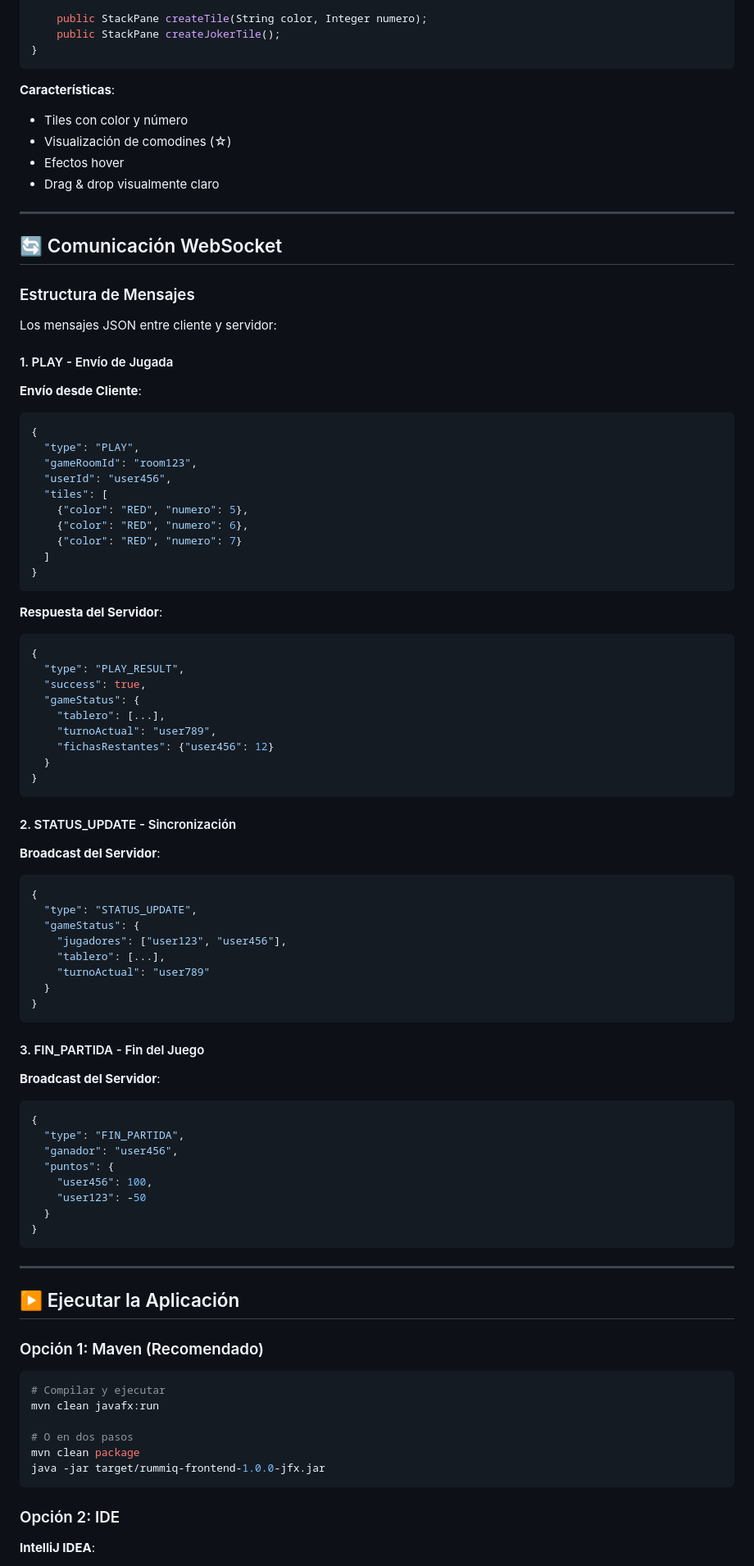
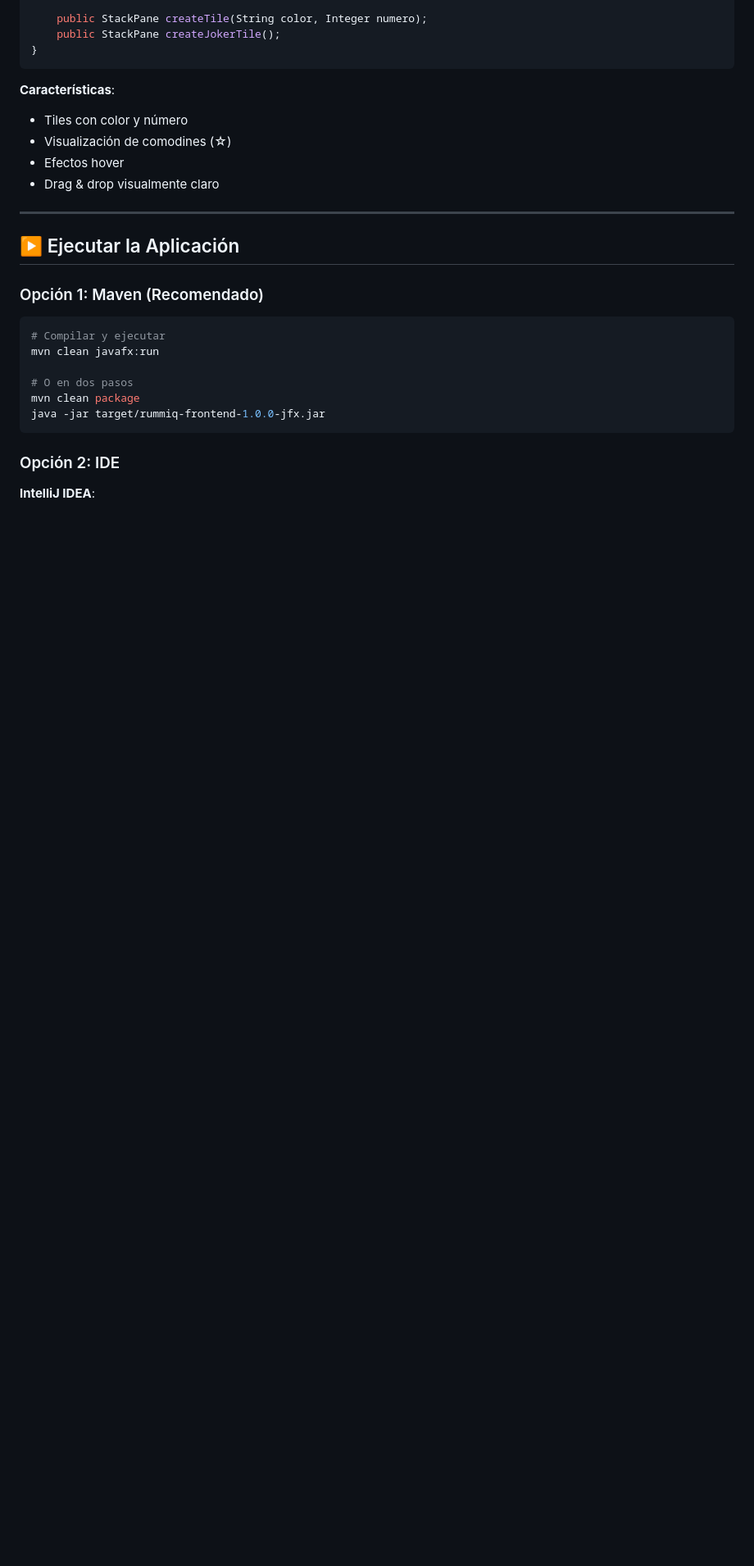
Before and after one commit to MARLOPD/RummiQ, a Markdown page: Frontend/readme_frontend.md, the part around one of its changes. Shown at 82% size. Drawn GitHub-style; blank space fills up the shorter version.

Commit message:
docs(frontend): update frontend documentation

````diff
--- a/Frontend/readme_frontend.md
+++ b/Frontend/readme_frontend.md
@@ -318,71 +324,6 @@ public class GameTiles {
 
 ---
 
-## 🔄 Comunicación WebSocket
-
-### Estructura de Mensajes
-
-Los mensajes JSON entre cliente y servidor:
-
-#### 1. PLAY - Envío de Jugada
-
-**Envío desde Cliente**:
-```json
-{
-  "type": "PLAY",
-  "gameRoomId": "room123",
-  "userId": "user456",
-  "tiles": [
-    {"color": "RED", "numero": 5},
-    {"color": "RED", "numero": 6},
-    {"color": "RED", "numero": 7}
-  ]
-}
-```
-
-**Respuesta del Servidor**:
-```json
-{
-  "type": "PLAY_RESULT",
-  "success": true,
-  "gameStatus": {
-    "tablero": [...],
-    "turnoActual": "user789",
-    "fichasRestantes": {"user456": 12}
-  }
-}
-```
-
-#### 2. STATUS_UPDATE - Sincronización
-
-**Broadcast del Servidor**:
-```json
-{
-  "type": "STATUS_UPDATE",
-  "gameStatus": {
-    "jugadores": ["user123", "user456"],
-    "tablero": [...],
-    "turnoActual": "user789"
-  }
-}
-```
-
-#### 3. FIN_PARTIDA - Fin del Juego
-
-**Broadcast del Servidor**:
-```json
-{
-  "type": "FIN_PARTIDA",
-  "ganador": "user456",
-  "puntos": {
-    "user456": 100,
-    "user123": -50
-  }
-}
-```
-
----
-
 ## ▶️ Ejecutar la Aplicación
 
 ### Opción 1: Maven (Recomendado)
````
Also changed, not shown: other parts of Frontend/readme_frontend.md (+81 -107 lines).
